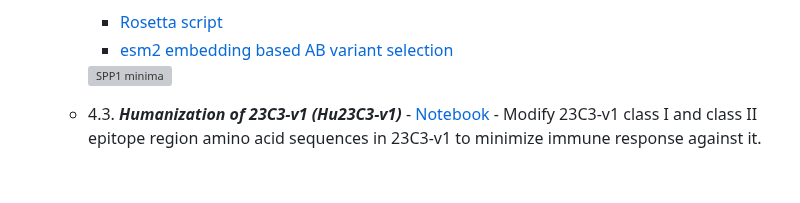
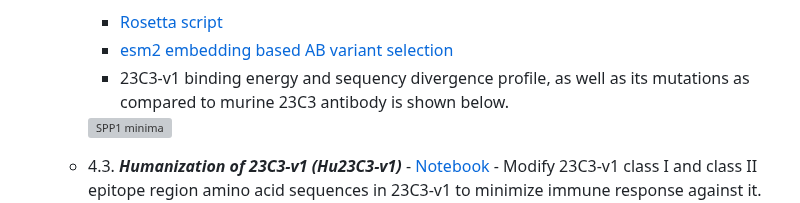
Before and after one commit to Sashoss/Pediatric_Immuno-Oncology, a Markdown page: README.md, the part around the change. Rendered like a GitHub page; blank space fills up the shorter version; grey boxes are pictures that could not be loaded.

Commit message:
23C3-v1 design update

```diff
--- a/README.md
+++ b/README.md
@@ -84,6 +84,7 @@ Given the high mortality rate of pHGG, multiple labs around the world are making
    - 4.2. <i><b>Rosetta antibody design (23C3-v1)</b></i> - Build an antibody to target CD44 binding region of SPP1 protein. Here, 2500 antibody variants of murine anti-SPP1 antibody 23C3 was generated using Rosetta antibody modelling workflow. Top hit variant was picked using top binding affinity with SPP1 and least sequence divergence from 23C3. We will be denoting it as 23C3-v1 from hereon.
       - [Rosetta script](Notebook/Step11_Antibody_Design/src/antibody_design.sh)
       - [esm2 embedding based AB variant selection](Notebook/Step11_Antibody_Design/esm_embedding_workflow.ipynb)
+      - 23C3-v1 binding energy and sequency divergence profile, as well as its mutations as compared to murine 23C3 antibody is shown below.
       <img src="Notebook/Step11_Antibody_Design/out/antibody_model.png" alt="SPP1 minima" width="800" height="250">
 
    - 4.3. <i><b>Humanization of 23C3-v1 (Hu23C3-v1)</b></i> - [Notebook](Notebook/Step11_Antibody_Design/humanize_epitope.ipynb) - Modify 23C3-v1 class I and class II epitope region amino acid sequences in 23C3-v1 to minimize immune response against it. This step requires careful selection of point mutations to eliminate epitope hits, specifically on the surface exposed regions on the protein, without loosing its SPP1 binding affinity. Below are the steps outline implemented in this study.
```
